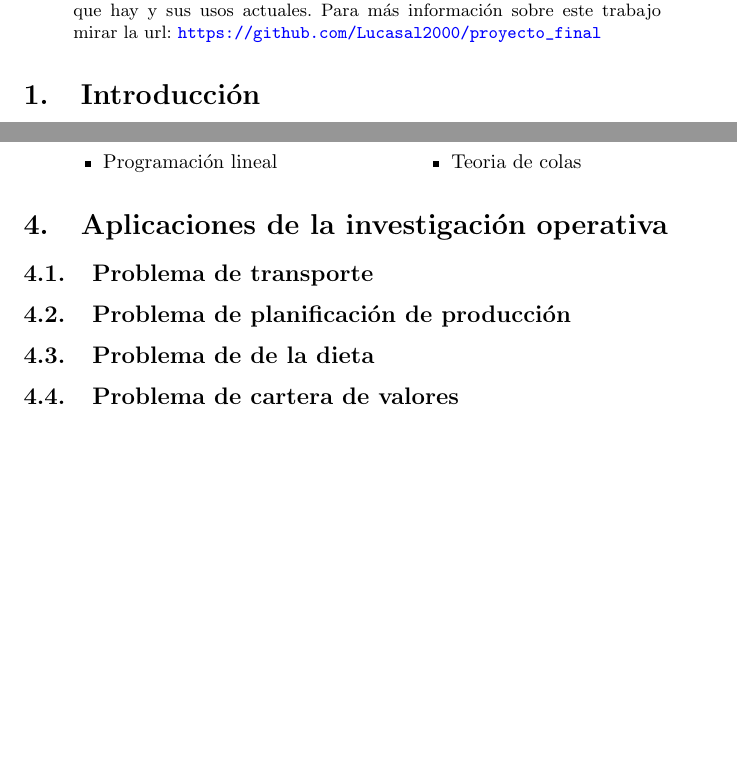
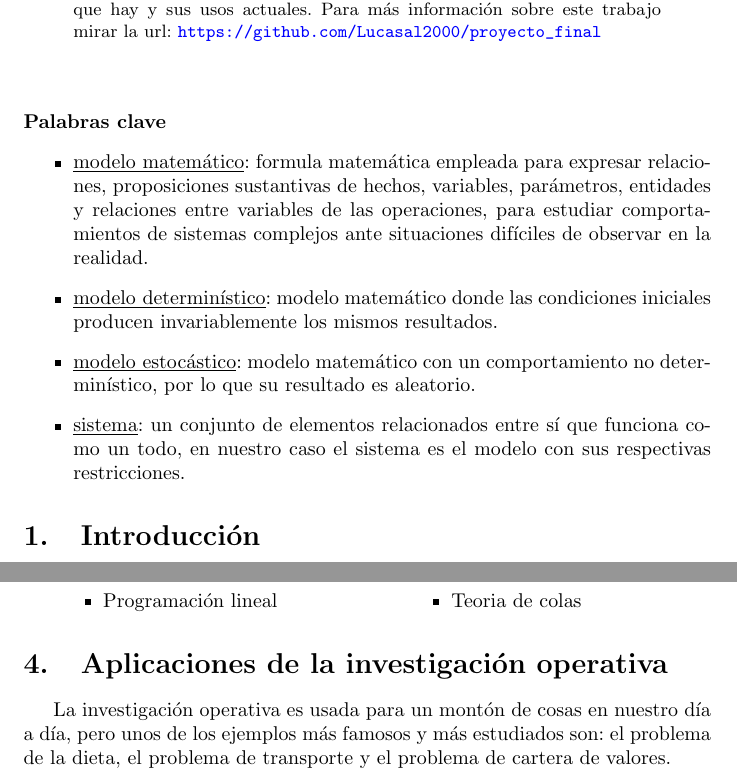
Before and after one commit to Lucasal2000/Introducci-n-a-la-IO, a LaTeX paper (M6_Aljarilla_Sanchez_Lucas.tex): two parts of pages 1 and 2 of 3, joined at a grey line, cut so that both start at the same text, the shorter picture padded with empty space. Compiled offline with pdfLaTeX.

Commit message:
Palabras clave, tabla ejemplo final y corrección de detalles

```diff
--- a/M6_Aljarilla_Sanchez_Lucas.tex
+++ b/M6_Aljarilla_Sanchez_Lucas.tex
@@ -15,6 +15,15 @@ urlcolor=blue
 \begin{abstract}
 Breve introducción a la investigación operativa para aquelos que quieren saber un poco más de este mundillo. Veremos cómo surgió, los tipos que hay y sus usos actuales. Para más información sobre este trabajo mirar la url: \url{https://github.com/Lucasal2000/proyecto_final}
 \end{abstract}
+ \vfill
+\textbf{Palabras clave}
+\begin{itemize}
+\item  \underline{modelo matemático}: formula matemática empleada para expresar relaciones, proposiciones sustantivas de hechos, variables, parámetros, entidades y relaciones entre variables de las operaciones, para estudiar comportamientos de sistemas complejos ante situaciones difíciles de observar en la realidad.
+\item  \underline{modelo determinístico}: modelo matemático donde las condiciones iniciales producen invariablemente los mismos resultados.
+\item  \underline{modelo estocástico}: modelo matemático con un comportamiento no determinístico, por lo que su resultado es aleatorio.
+\item  \underline{sistema}: un conjunto de elementos relacionados entre sí que funciona como un todo, en nuestro caso el sistema es el modelo con sus respectivas restricciones.
+\end{itemize}
+
 \section{Introducción}
 
 Muchos os preguntareis qué es eso de la investigación operativa. Bien, según Ackoff, Arnoff y Churchman: "La investigación operativa es la aplicación, por grupos interdisciplinarios, del método científico a problemas relacionados con el control de las organizaciones o sistemas (Hombre-Máquina) a fin de que se produzcan soluciones que mejor sirvan a los objetivos de toda la organización."
@@ -53,10 +62,7 @@ Poner en práctica la solución final.
 \end{minipage}
 
 \section{Aplicaciones de la investigación operativa}
-\subsection{Problema de transporte}
-\subsection{Problema de planificación de producción}
-\subsection{Problema de de la dieta}
-\subsection{Problema de cartera de valores}
+La investigación operativa es usada para un montón de cosas en nuestro día a día, pero unos de los ejemplos más famosos y más estudiados son: el problema de la dieta, el problema de transporte y el problema de cartera de valores.
 
 \section{Programación lineal}
 Dentro de la investigación operativa encontramos los problemas de programación lineal.
```
Also changed, not shown: M6_Aljarilla_Sanchez_Lucas.pdf, M6_Aljarilla_Sanchez_Lucas.tex (14 more changed lines).
